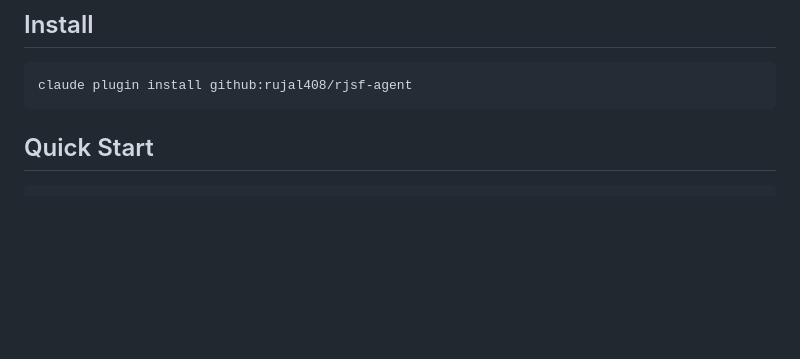
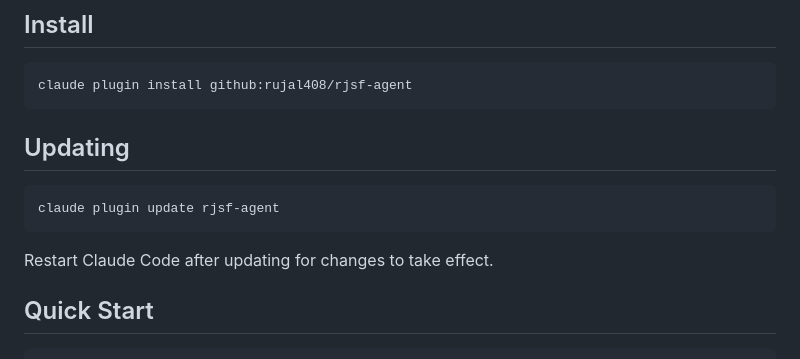
Before and after one commit to rujal408/rjsf-agent, a Markdown page: README.md, the part around the change. GitHub-like rendering; blank space fills up the shorter version.

Commit message:
docs: add Updating section to README

````diff
--- a/README.md
+++ b/README.md
@@ -7,6 +7,14 @@ A Claude Code plugin that converts client form requirements into a complete RJSF
 ```bash
 claude plugin install github:rujal408/rjsf-agent
 ```
+
+## Updating
+
+```bash
+claude plugin update rjsf-agent
+```
+
+Restart Claude Code after updating for changes to take effect.
 
 ## Quick Start
 
````
